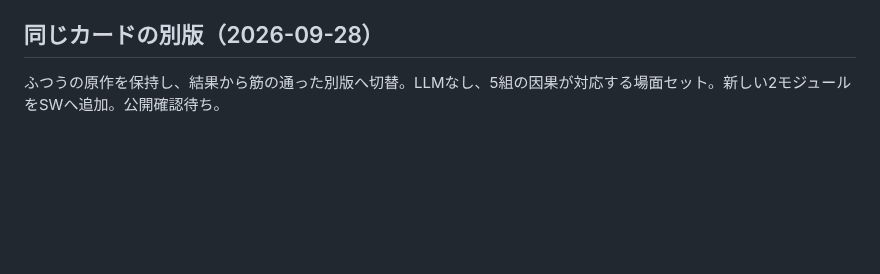
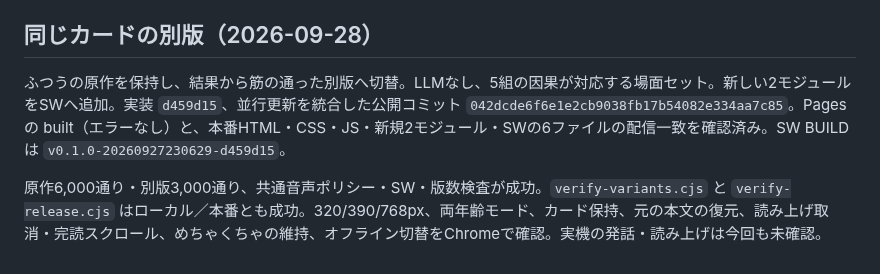
Before and after one commit to gerupon-lgtm/koekit, a Markdown page: docs/story/deployment.md, the part around the change. Rendered like a GitHub page; blank space fills up the shorter version.

Commit message:
Record live verification of alternate story mode

```diff
--- a/docs/story/deployment.md
+++ b/docs/story/deployment.md
@@ -38,4 +38,6 @@
 
 ## 同じカードの別版（2026-09-28）
 
-ふつうの原作を保持し、結果から筋の通った別版へ切替。LLMなし、5組の因果が対応する場面セット。新しい2モジュールをSWへ追加。公開確認待ち。
+ふつうの原作を保持し、結果から筋の通った別版へ切替。LLMなし、5組の因果が対応する場面セット。新しい2モジュールをSWへ追加。実装 `d459d15`、並行更新を統合した公開コミット `042dcde6f6e1e2cb9038fb17b54082e334aa7c85`。Pages の built（エラーなし）と、本番HTML・CSS・JS・新規2モジュール・SWの6ファイルの配信一致を確認済み。SW BUILD は `v0.1.0-20260927230629-d459d15`。
+
+原作6,000通り・別版3,000通り、共通音声ポリシー・SW・版数検査が成功。`verify-variants.cjs` と `verify-release.cjs` はローカル／本番とも成功。320/390/768px、両年齢モード、カード保持、元の本文の復元、読み上げ取消・完読スクロール、めちゃくちゃの維持、オフライン切替をChromeで確認。実機の発話・読み上げは今回も未確認。
```
